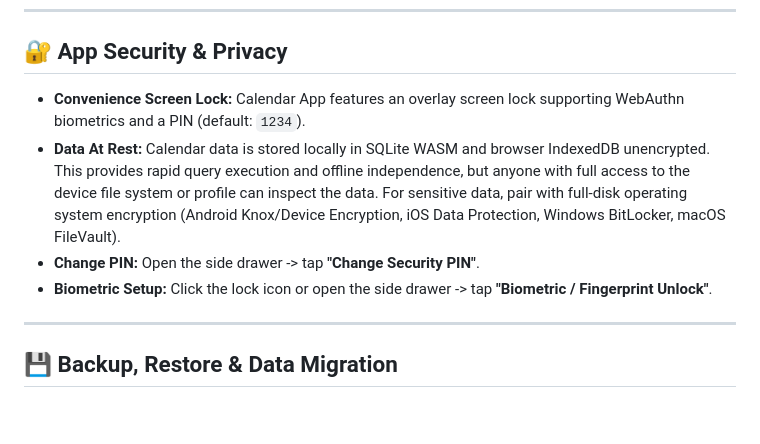
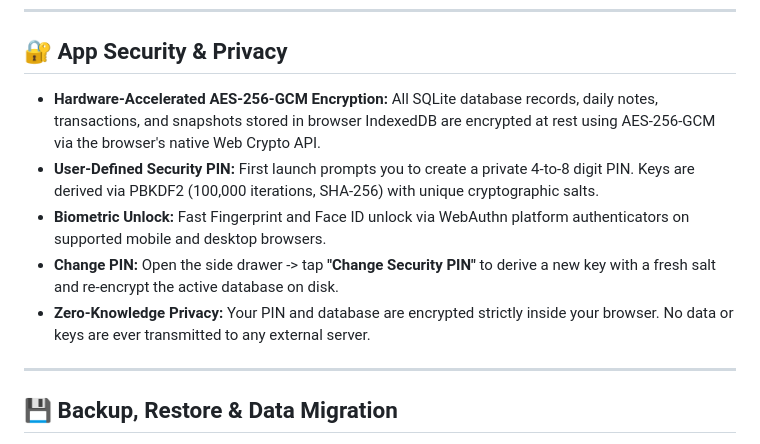
Before and after one commit to SRathinaGiri/CalendarApp, a Markdown page: README.md, the part around the change. GitHub-like rendering; blank space fills up the shorter version.

Commit message:
docs: finalize public release documentation with AES-256 encryption details

```diff
--- a/README.md
+++ b/README.md
@@ -93,10 +93,11 @@ The web app is deployed directly at:
 
 ## 🔐 App Security & Privacy
 
-- **Convenience Screen Lock:** Calendar App features an overlay screen lock supporting WebAuthn biometrics and a PIN (default: `1234`).
-- **Data At Rest:** Calendar data is stored locally in SQLite WASM and browser IndexedDB unencrypted. This provides rapid query execution and offline independence, but anyone with full access to the device file system or profile can inspect the data. For sensitive data, pair with full-disk operating system encryption (Android Knox/Device Encryption, iOS Data Protection, Windows BitLocker, macOS FileVault).
-- **Change PIN:** Open the side drawer -> tap **"Change Security PIN"**.
-- **Biometric Setup:** Click the lock icon or open the side drawer -> tap **"Biometric / Fingerprint Unlock"**.
+- **Hardware-Accelerated AES-256-GCM Encryption:** All SQLite database records, daily notes, transactions, and snapshots stored in browser IndexedDB are encrypted at rest using AES-256-GCM via the browser's native Web Crypto API.
+- **User-Defined Security PIN:** First launch prompts you to create a private 4-to-8 digit PIN. Keys are derived via PBKDF2 (100,000 iterations, SHA-256) with unique cryptographic salts.
+- **Biometric Unlock:** Fast Fingerprint and Face ID unlock via WebAuthn platform authenticators on supported mobile and desktop browsers.
+- **Change PIN:** Open the side drawer -> tap **"Change Security PIN"** to derive a new key with a fresh salt and re-encrypt the active database on disk.
+- **Zero-Knowledge Privacy:** Your PIN and database are encrypted strictly inside your browser. No data or keys are ever transmitted to any external server.
 
 ---
 
```
